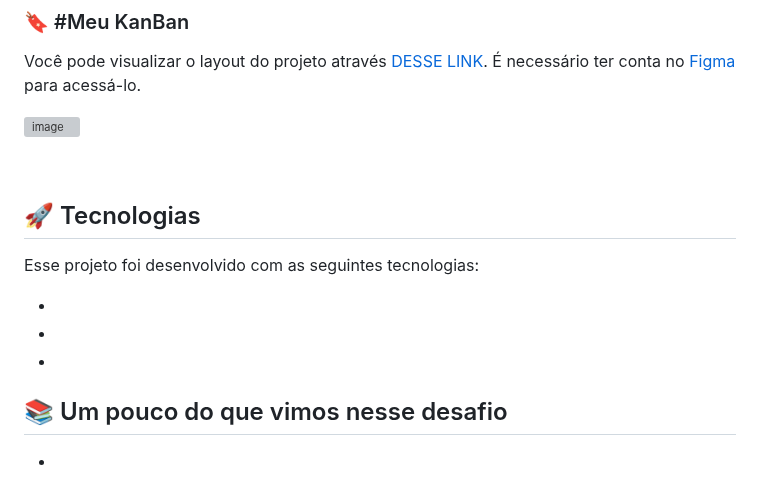
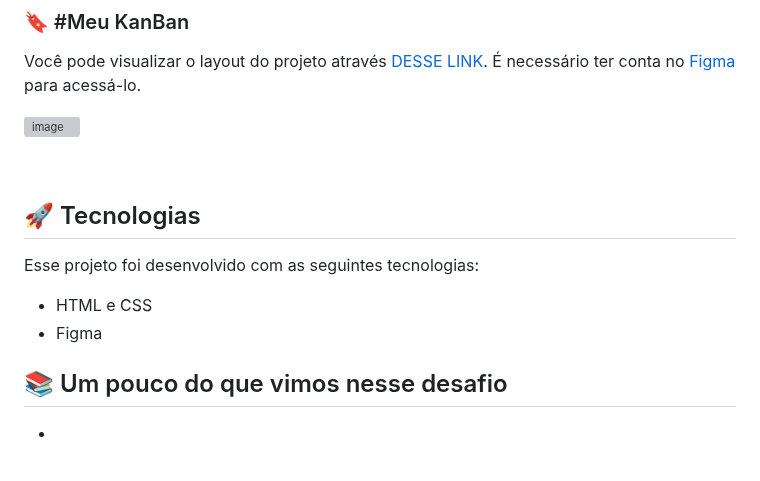
Before and after one commit to luizgmachado/boracodar, a Markdown page: README.md, the part around one of its changes. Rendered like a GitHub page; grey boxes are pictures that could not be loaded.

```diff
--- a/README.md
+++ b/README.md
@@ -219,9 +219,8 @@ Você pode visualizar o layout do projeto através [DESSE LINK](https://www.figm
 
 Esse projeto foi desenvolvido com as seguintes tecnologias:
 
--
--
--
+- HTML e CSS
+- Figma
 
 ## 📚 Um pouco do que vimos nesse desafio
 
```
Also changed, not shown: other parts of README.md (+1 -1 lines).
